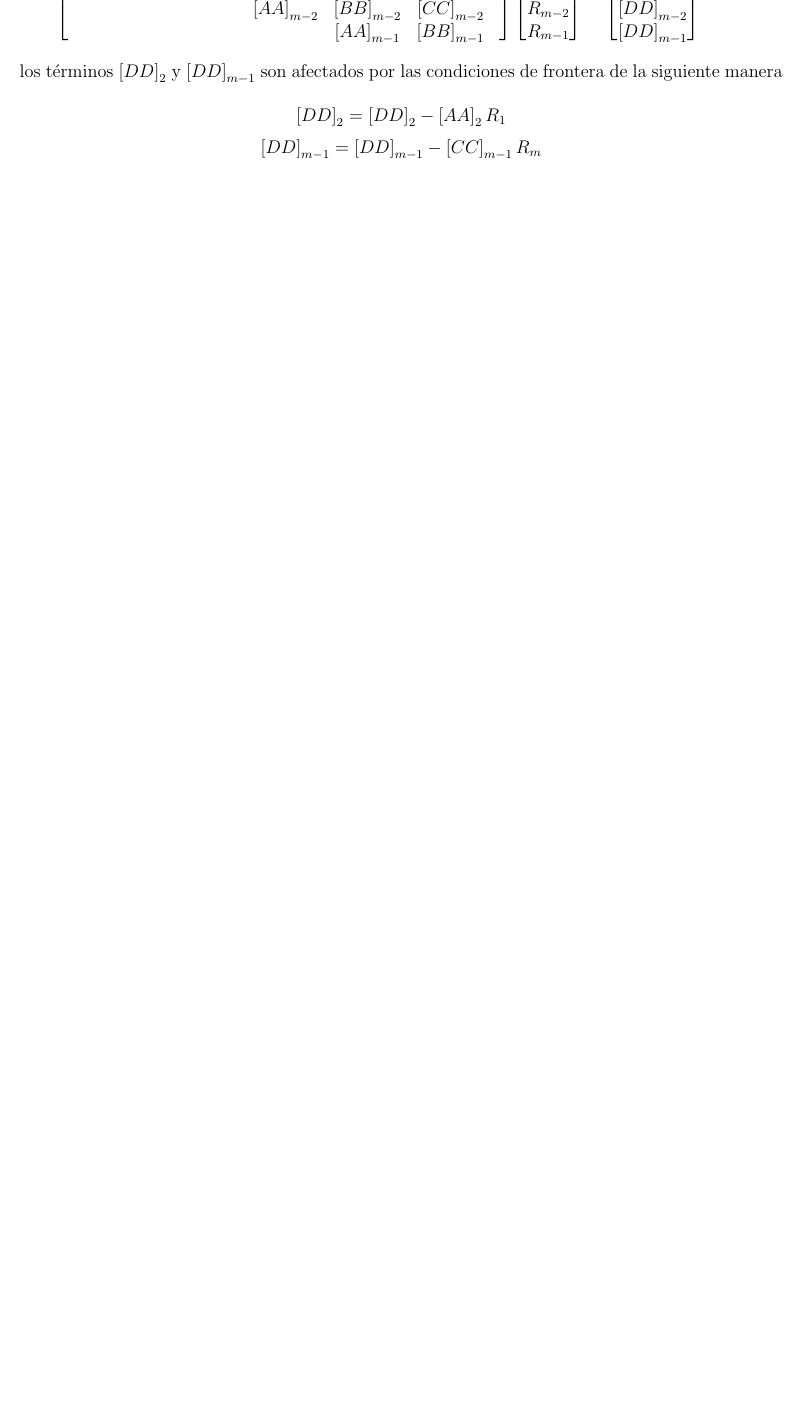
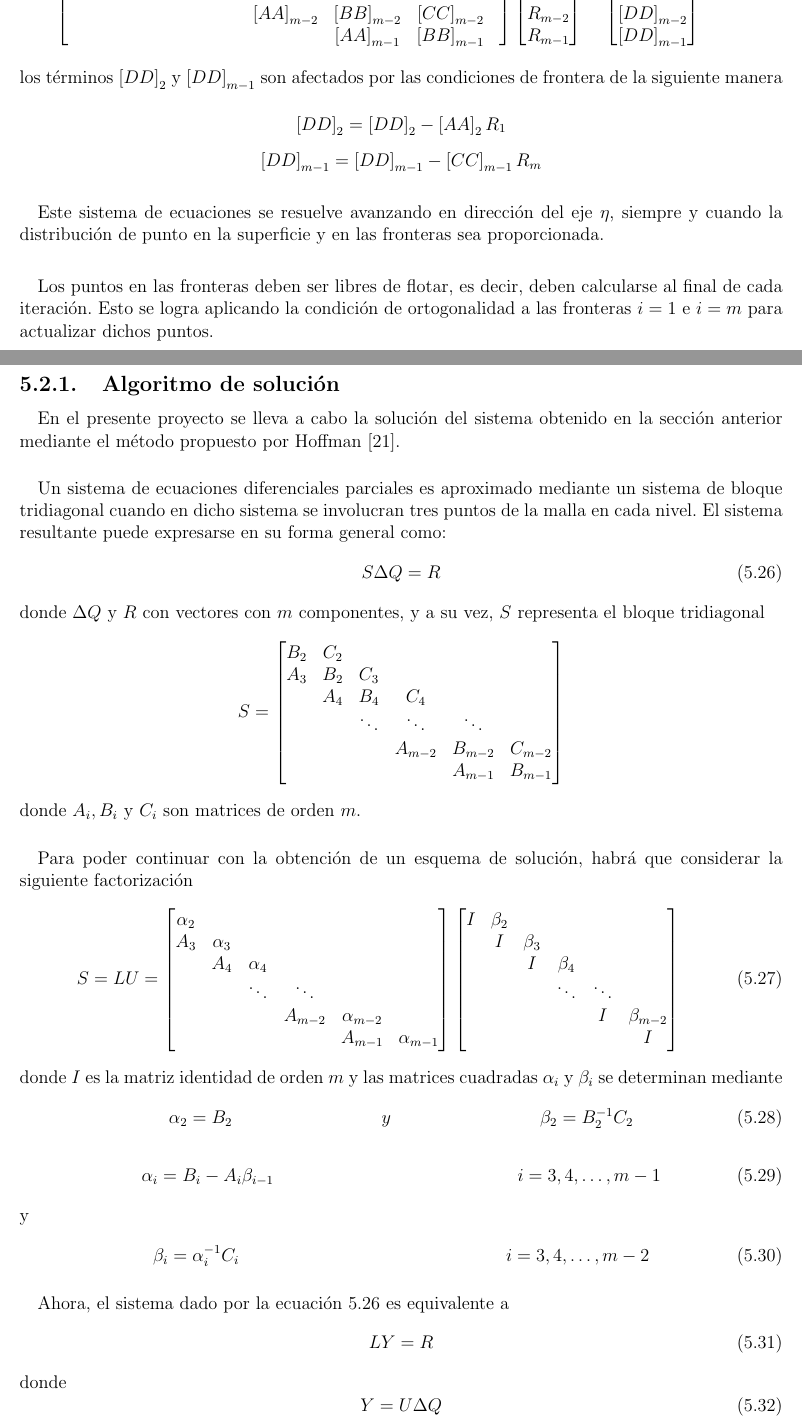
Before and after one commit to Cardoso1994/Structured-Grid-Generator-CFD, a LaTeX thesis (Escrito/tesis.tex): part of page 52 of 56 before the commit and two parts of pages 52 and 53 of 58 after it, the two joined at a grey line, cut so that both start at the same text, the shorter picture padded with empty space. Compiled offline with pdfLaTeX.

Commit message:
Capitulo Ecs Hyperbolic terminado

```diff
--- a/Escrito/tesis.tex
+++ b/Escrito/tesis.tex
@@ -1112,3 +1112,75 @@
 		 	\end{equation*}
 		 \end{subequations}
 
+	\paragraph*{}
+		Este sistema de ecuaciones se resuelve avanzando en dirección del eje $\eta$, siempre y cuando la distribución de punto en la superficie y en las fronteras sea proporcionada.
+
+	\paragraph*{}
+		Los puntos en las fronteras deben ser libres de flotar, es decir, deben calcularse al final de cada iteración. Esto se logra aplicando la condición de ortogonalidad a las fronteras $i = 1$ e $i = m$ para actualizar dichos puntos.
+
+	\subsection{Algoritmo de solución}
+	\paragraph*{}
+		En el presente proyecto se lleva a cabo la solución del sistema obtenido en la sección anterior mediante el método propuesto por Hoffman\cite{hoffmann2000computational}.
+
+	\paragraph*{}
+		Un sistema de ecuaciones diferenciales parciales es aproximado mediante un sistema de bloque tridiagonal cuando en dicho sistema se involucran tres puntos de la malla en cada nivel. El sistema resultante puede expresarse en su forma general como:
+		\begin{equation}
+			S \Delta Q = R
+			\label{hyper-sol-1}
+		\end{equation}
+		donde $\Delta Q$ y $R$ con vectores con $m$ componentes, y a su vez, $S$ representa el bloque tridiagonal
+		\begin{equation*}
+			S = \begin{bmatrix}
+			B_2 & C_2\\
+			A_3 & B_2 & C_3\\
+			& A_4 & B_4 & C_4\\
+			& & \ddots & \ddots & \ddots\\
+			& & & A_{m-2} & B_{m-2} & C_{m-2}\\
+			& & & & A_{m-1} & B_{m-1}
+			\end{bmatrix}
+		\end{equation*}
+		donde $A_i, B_i$ y $C_i$ son matrices de orden $m$.
+
+	\paragraph*{}
+		Para poder continuar con la obtención de un esquema de solución, habrá que considerar la siguiente factorización
+		\begin{equation}
+			S = LU = \begin{bmatrix}
+				\alpha_2\\
+				A_3 & \alpha_3 \\
+				& A_4 & \alpha_4\\
+				& & \ddots & \ddots\\
+				& & & A_{m-2} & \alpha_{m-2}\\
+				& & & & A_{m-1} & \alpha_{m-1}
+			\end{bmatrix}
+			\begin{bmatrix}
+				I & \beta_2\\
+				& I & \beta_3\\
+				& & I & \beta_4\\
+				& & & \ddots & \ddots\\
+				& & & & I & \beta_{m-2}\\
+				& & & & & I\\
+			\end{bmatrix}
+		\end{equation}
+		donde $I$ es la matriz identidad de orden $m$ y las matrices cuadradas $\alpha_i$ y $\beta_i$ se determinan mediante
+		\begin{align}
+			\alpha_2 = B_2 && y && \beta_2 = B_{2}^{-1} C_2
+		\end{align}
+		\begin{align}
+			\alpha_i = B_i - A_i \beta_{i-1} &&&& i = 3, 4, \dots, m-1
+		\end{align}
+		y
+		\begin{align}
+			\beta_i = \alpha_{i}^{-1} C_i &&&& i = 3, 4, \dots, m-2
+		\end{align}
+
+	\paragraph*{}
+		Ahora, el sistema dado por la ecuación \ref{hyper-sol-1} es equivalente a
+		\begin{equation}
+			LY = R
+			\label{hyper-sol-2}
+		\end{equation}
+		donde
+		\begin{equation}
+			Y = U \Delta Q
+			\label{hyper-sol-3}
+		\end{equation}
@@ -1114,0 +1213 @@
+		\end{equation}
```
Also changed, not shown: Escrito/referencias.bib (+7 -0 lines), Escrito/tesis.bbl, Escrito/tesis.pdf, Escrito/tesis.tex (73 more changed lines), 6 other files.
